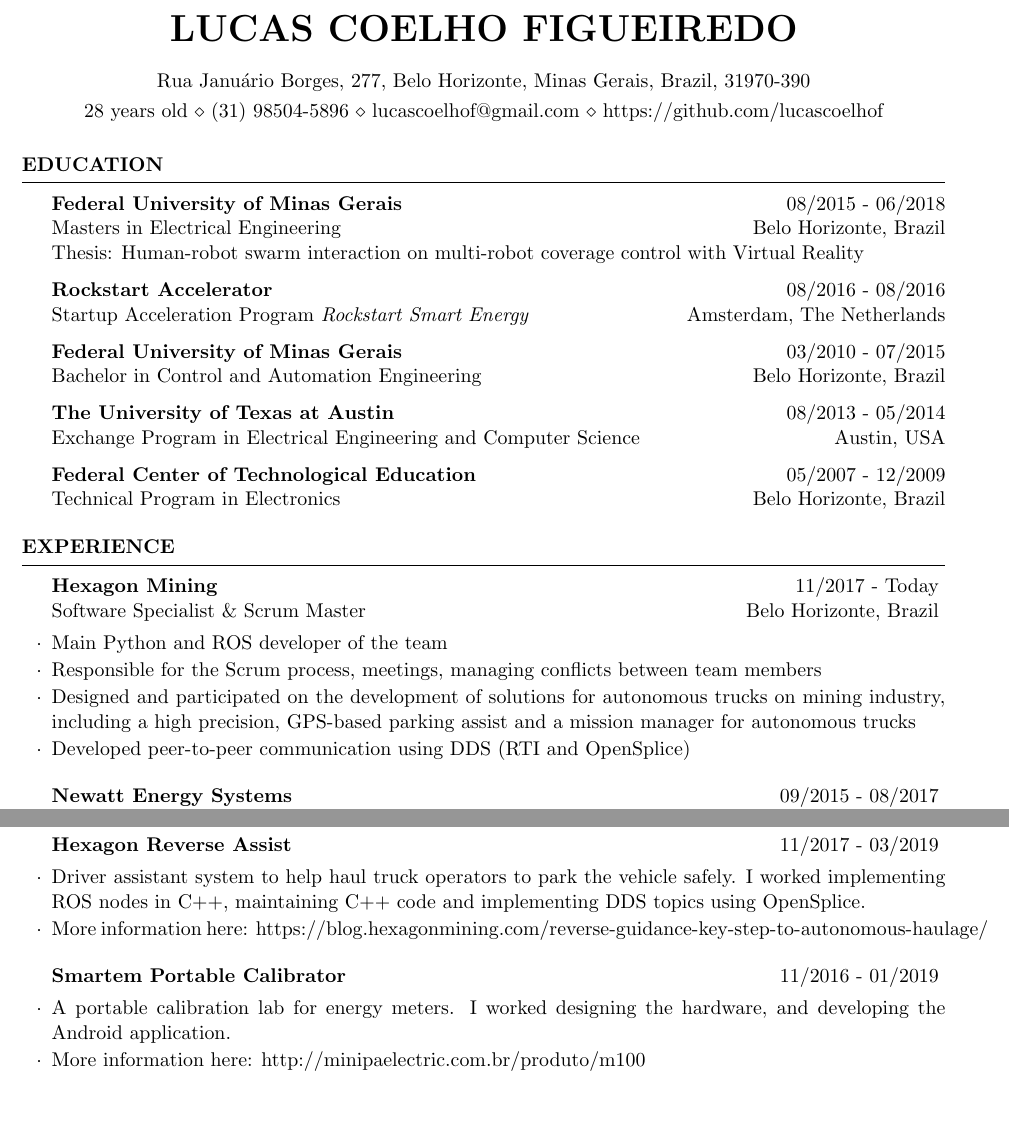
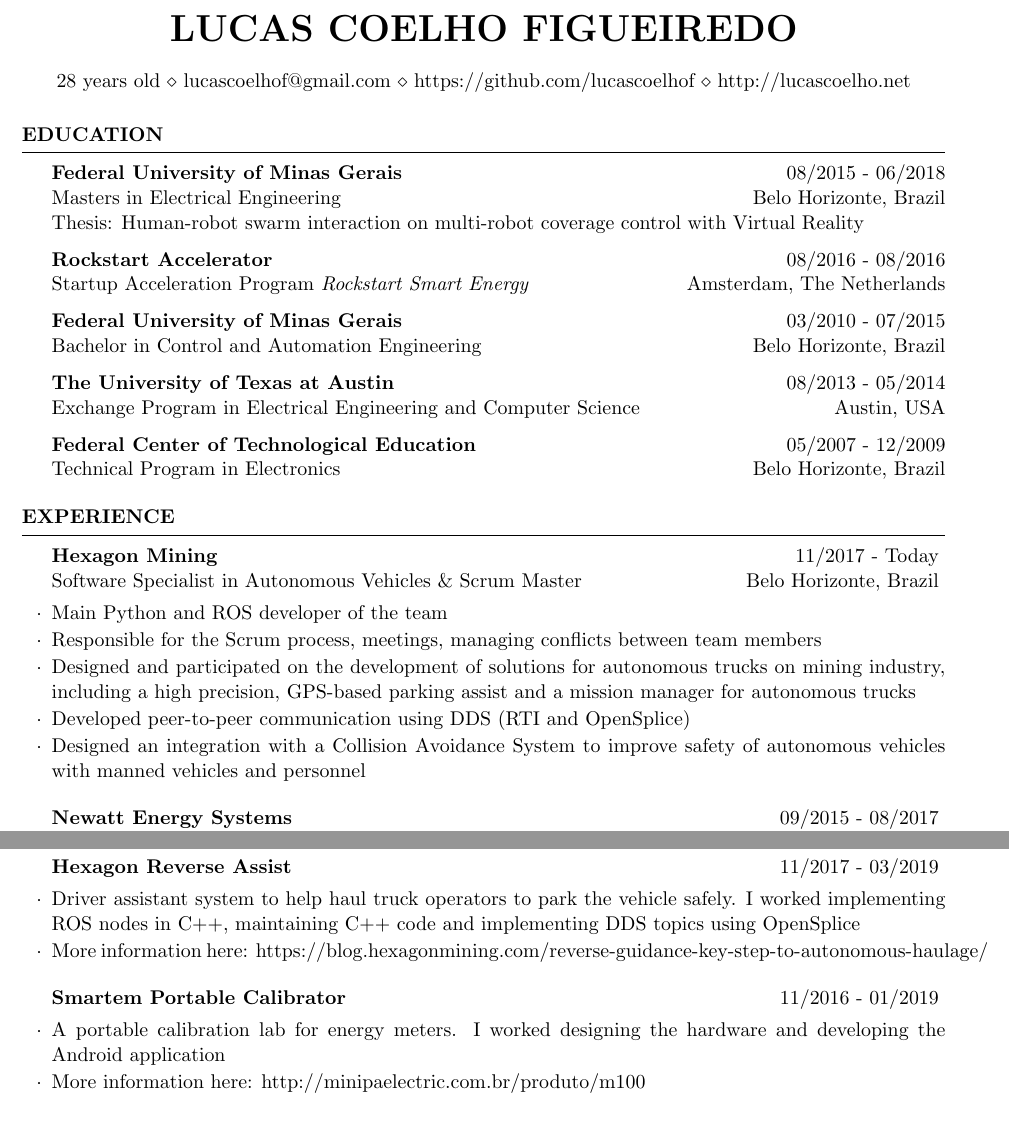
Before and after one commit to lucascoelhof/resume, a LaTeX CV (cv_4_english2.tex): two parts of pages 1 and 2 of 2, joined at a grey line, cut so that both start at the same text. Compiled offline with pdfLaTeX.

Commit message:
Updating resume

```diff
--- a/cv_4_english2.tex
+++ b/cv_4_english2.tex
@@ -9,8 +9,7 @@
 \usepackage[utf8]{inputenc}
 
 \name{Lucas Coelho Figueiredo} % Your name
-\address{Rua Januário Borges, 277, Belo Horizonte, Minas Gerais, Brazil, 31970-390} % Your address
-\address{28 years old \\ (31) 98504-5896 \\ lucascoelhof@gmail.com \\ https://github.com/lucascoelhof} % Your phone number and email
+\address{28 years old \\ lucascoelhof@gmail.com \\ https://github.com/lucascoelhof \\ http://lucascoelho.net}  % Your phone number and email
 
 \begin{document}
 
@@ -52,11 +51,12 @@
 \begin{rSection}{Experience}
 
 
-\begin{rSubsection}{Hexagon Mining}{11/2017 - Today}{\normalfont Software Specialist \& Scrum Master}{ \normalfont Belo Horizonte, Brazil}
+\begin{rSubsection}{Hexagon Mining}{11/2017 - Today}{\normalfont Software Specialist in Autonomous Vehicles \& Scrum Master}{ \normalfont Belo Horizonte, Brazil}
  	\item Main Python and ROS developer of the team
  	\item Responsible for the Scrum process, meetings, managing conflicts between team members
  	\item Designed and participated on the development of solutions for autonomous trucks on mining industry, including a high precision, GPS-based parking assist and a mission manager for autonomous trucks
  	\item Developed peer-to-peer communication using DDS (RTI and OpenSplice)
+ 	\item Designed an integration with a Collision Avoidance System to improve safety of autonomous vehicles with manned vehicles and personnel
 \end{rSubsection}
 
 \begin{rSubsection}{Newatt Energy Systems}{09/2015 - 08/2017}{\normalfont Co-Founder and CTO}{ \normalfont Belo Horizonte, Brazil and Amsterdam, The Netherlands}
@@ -126,13 +126,13 @@
 
 \begin{rSection}{Projects}
 	\begin{rSubsection}{Hexagon Reverse Assist}{11/2017 - 03/2019}{}{}
-		\item Driver assistant system to help haul truck operators to park the vehicle safely. I worked implementing ROS nodes in C++, maintaining C++ code and implementing DDS topics using OpenSplice.
+		\item Driver assistant system to help haul truck operators to park the vehicle safely. I worked implementing ROS nodes in C++, maintaining C++ code and implementing DDS topics using OpenSplice
 		\item More information here: https://blog.hexagonmining.com/reverse-guidance-key-step-to-autonomous-haulage/
 	\end{rSubsection}
 
 
 	\begin{rSubsection}{Smartem Portable Calibrator	}{11/2016 - 01/2019}{}{}
-		\item A portable calibration lab for energy meters. I worked designing the hardware, and developing the Android application.
+		\item A portable calibration lab for energy meters. I worked designing the hardware and developing the Android application
 		\item More information here: http://minipaelectric.com.br/produto/m100
 	\end{rSubsection}
 \end{rSection}
```
Also changed, not shown: cv_4_english2.pdf.
